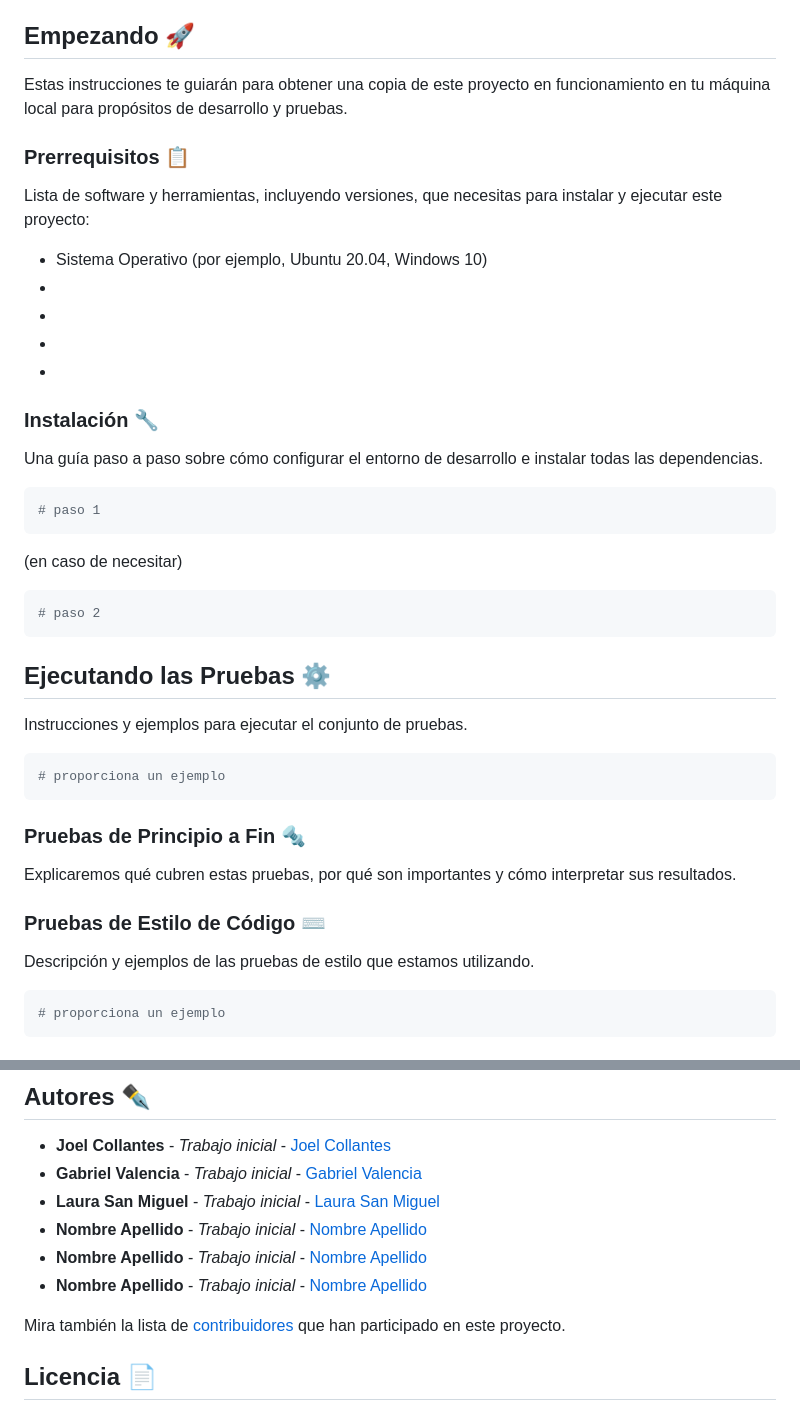
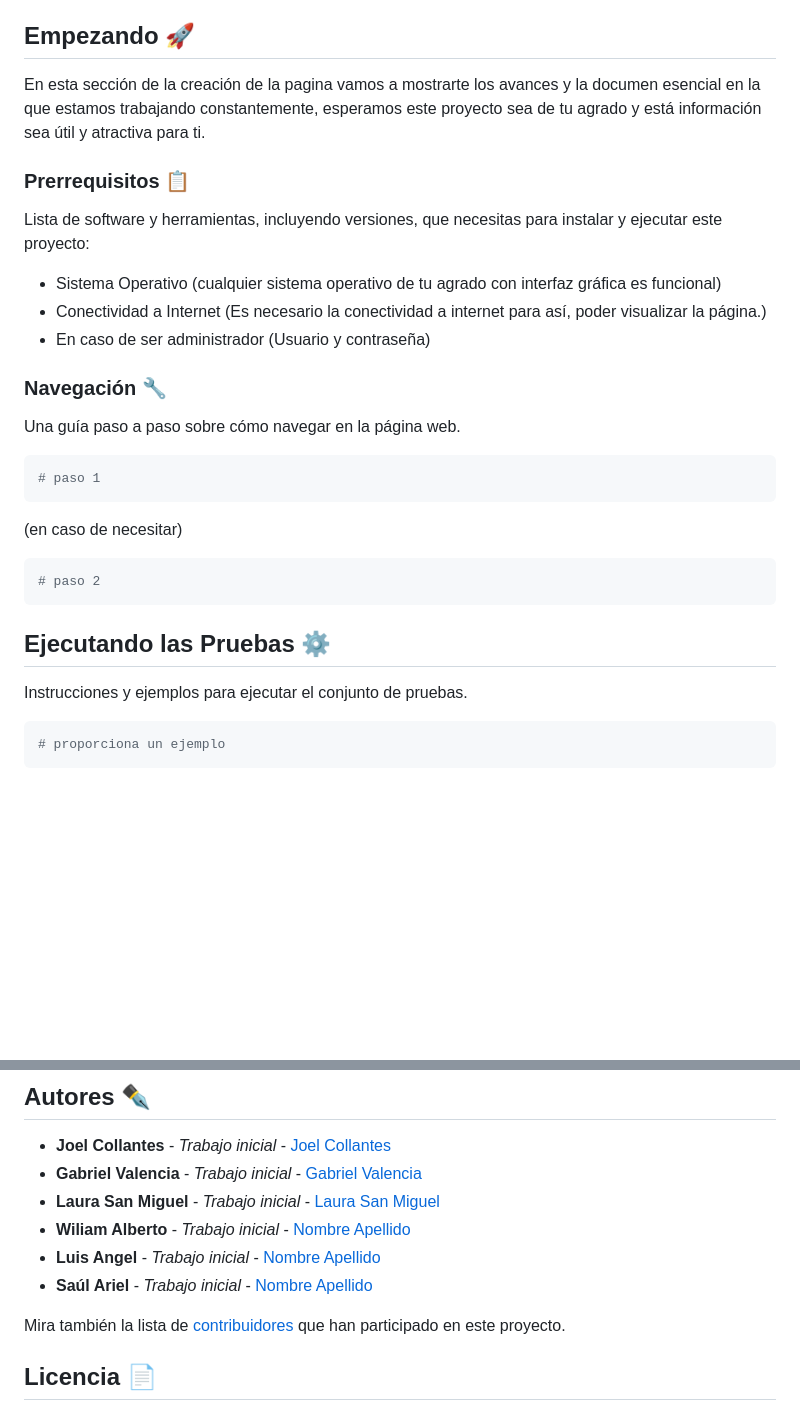
Before and after one commit to Collantesxyz/Desarrollo-Web-FIE-, a Markdown page: Readme.md, 2 parts joined by grey strips. Drawn GitHub-style; blank space fills up the shorter version.

Commit message:
Update README.md with new navigation instructions and contributors.

````diff
--- a/Readme.md
+++ b/Readme.md
@@ -12,21 +12,19 @@ En este repositorio se encuentra la documentación de la Creación de un BLOG (p
 
 ## Empezando 🚀
 
-Estas instrucciones te guiarán para obtener una copia de este proyecto en funcionamiento en tu máquina local para propósitos de desarrollo y pruebas.
-
+En esta sección de la creación de la pagina vamos a mostrarte los avances y la documen
+ esencial en la que estamos trabajando constantemente, esperamos este proyecto sea de tu agrado y está información sea útil y atractiva para ti.
 ### Prerrequisitos 📋
 
 Lista de software y herramientas, incluyendo versiones, que necesitas para instalar y ejecutar este proyecto:
 
-- Sistema Operativo (por ejemplo, Ubuntu 20.04, Windows 10)
--
--
--
--
+- Sistema Operativo (cualquier sistema operativo de tu agrado con interfaz gráfica es funcional)
+- Conectividad a Internet (Es necesario la conectividad a internet para así, poder visualizar la página.)
+- En caso de ser administrador (Usuario y contraseña)
 
-### Instalación 🔧
+### Navegación 🔧
 
-Una guía paso a paso sobre cómo configurar el entorno de desarrollo e instalar todas las dependencias.
+Una guía paso a paso sobre cómo navegar en la página web.
 
 ```bash
 # paso 1
@@ -41,18 +39,6 @@ Una guía paso a paso sobre cómo configurar el entorno de desarrollo e instalar
 ## Ejecutando las Pruebas ⚙️
 
 Instrucciones y ejemplos para ejecutar el conjunto de pruebas.
-
-```bash
-# proporciona un ejemplo
-```
-
-### Pruebas de Principio a Fin 🔩
-
-Explicaremos qué cubren estas pruebas, por qué son importantes y cómo interpretar sus resultados.
-
-### Pruebas de Estilo de Código ⌨️
-
-Descripción y ejemplos de las pruebas de estilo que estamos utilizando.
 
 ```bash
 # proporciona un ejemplo
@@ -100,9 +86,9 @@ Usamos [Git](https://git-scm.com) para el versionado. Para las versiones disponi
 - **Joel Collantes** - _Trabajo inicial_ - [Joel Collantes](https://github.com/Collantesxyz)
 - **Gabriel Valencia** - _Trabajo inicial_ - [Gabriel Valencia](https://github.com/Gaboard)
 - **Laura San Miguel** - _Trabajo inicial_ - [Laura San Miguel](https://github.com/lausanmiguel)
-- **Nombre Apellido** - _Trabajo inicial_ - [Nombre Apellido](https://github.com/)
-- **Nombre Apellido** - _Trabajo inicial_ - [Nombre Apellido](https://github.com/)
-- **Nombre Apellido** - _Trabajo inicial_ - [Nombre Apellido](https://github.com/)
+- **Wiliam Alberto** - _Trabajo inicial_ - [Nombre Apellido](https://github.com/)
+- **Luis Angel** - _Trabajo inicial_ - [Nombre Apellido](https://github.com/)
+- **Saúl Ariel** - _Trabajo inicial_ - [Nombre Apellido](https://github.com/)
 
 Mira también la lista de [contribuidores](https://github.com/) que han participado en este proyecto.
 
````
